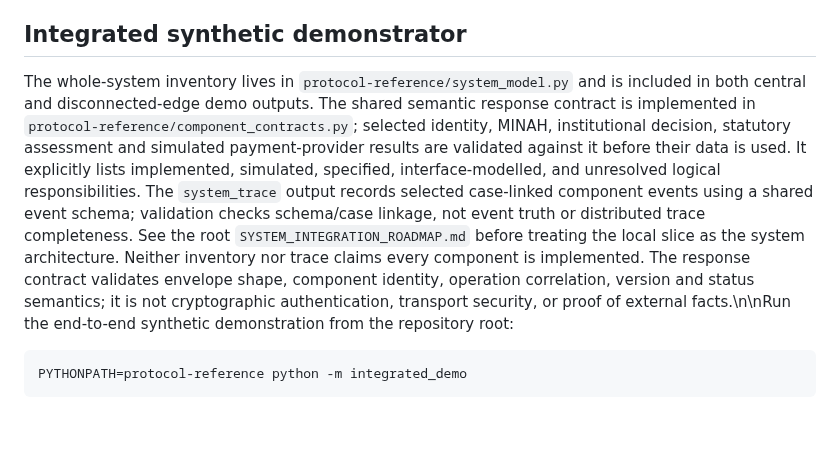
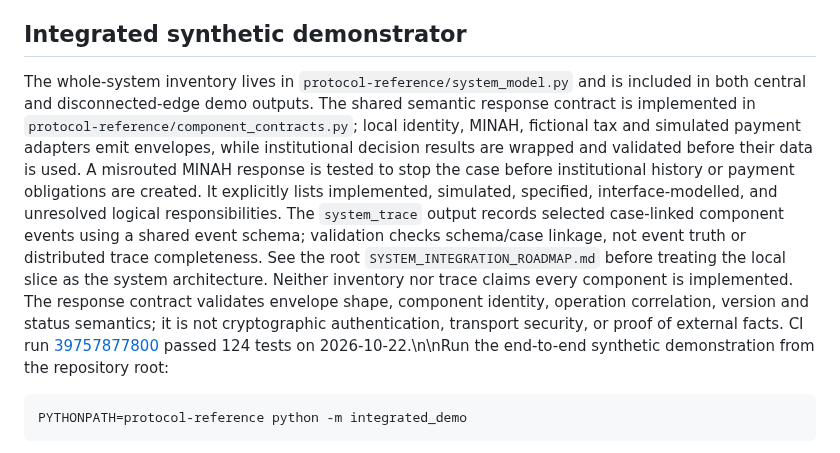
Before and after one commit to joe933212-pixel/KIN-SYS-PROTOCOL, a Markdown page: protocol-reference/README.md, the part around the change. Drawn GitHub-style; blank space fills up the shorter version.

Commit message:
Document response-envelope tests and limits

````diff
--- a/protocol-reference/README.md
+++ b/protocol-reference/README.md
@@ -28,7 +28,7 @@ The JSON report compares the original KIN-SYS SQLite slice with the independent
 
 ## Integrated synthetic demonstrator
 
-The whole-system inventory lives in `protocol-reference/system_model.py` and is included in both central and disconnected-edge demo outputs. The shared semantic response contract is implemented in `protocol-reference/component_contracts.py`; selected identity, MINAH, institutional decision, statutory assessment and simulated payment-provider results are validated against it before their data is used. It explicitly lists implemented, simulated, specified, interface-modelled, and unresolved logical responsibilities. The `system_trace` output records selected case-linked component events using a shared event schema; validation checks schema/case linkage, not event truth or distributed trace completeness. See the root `SYSTEM_INTEGRATION_ROADMAP.md` before treating the local slice as the system architecture. Neither inventory nor trace claims every component is implemented. The response contract validates envelope shape, component identity, operation correlation, version and status semantics; it is not cryptographic authentication, transport security, or proof of external facts.\n\nRun the end-to-end synthetic demonstration from the repository root:
+The whole-system inventory lives in `protocol-reference/system_model.py` and is included in both central and disconnected-edge demo outputs. The shared semantic response contract is implemented in `protocol-reference/component_contracts.py`; local identity, MINAH, fictional tax and simulated payment adapters emit envelopes, while institutional decision results are wrapped and validated before their data is used. A misrouted MINAH response is tested to stop the case before institutional history or payment obligations are created. It explicitly lists implemented, simulated, specified, interface-modelled, and unresolved logical responsibilities. The `system_trace` output records selected case-linked component events using a shared event schema; validation checks schema/case linkage, not event truth or distributed trace completeness. See the root `SYSTEM_INTEGRATION_ROADMAP.md` before treating the local slice as the system architecture. Neither inventory nor trace claims every component is implemented. The response contract validates envelope shape, component identity, operation correlation, version and status semantics; it is not cryptographic authentication, transport security, or proof of external facts. CI run [39757877800](https://github.com/joe933212-pixel/KIN-SYS-PROTOCOL/actions/runs/39757877800) passed 124 tests on 2026-10-22.\n\nRun the end-to-end synthetic demonstration from the repository root:
 
 ```sh
 PYTHONPATH=protocol-reference python -m integrated_demo
````
